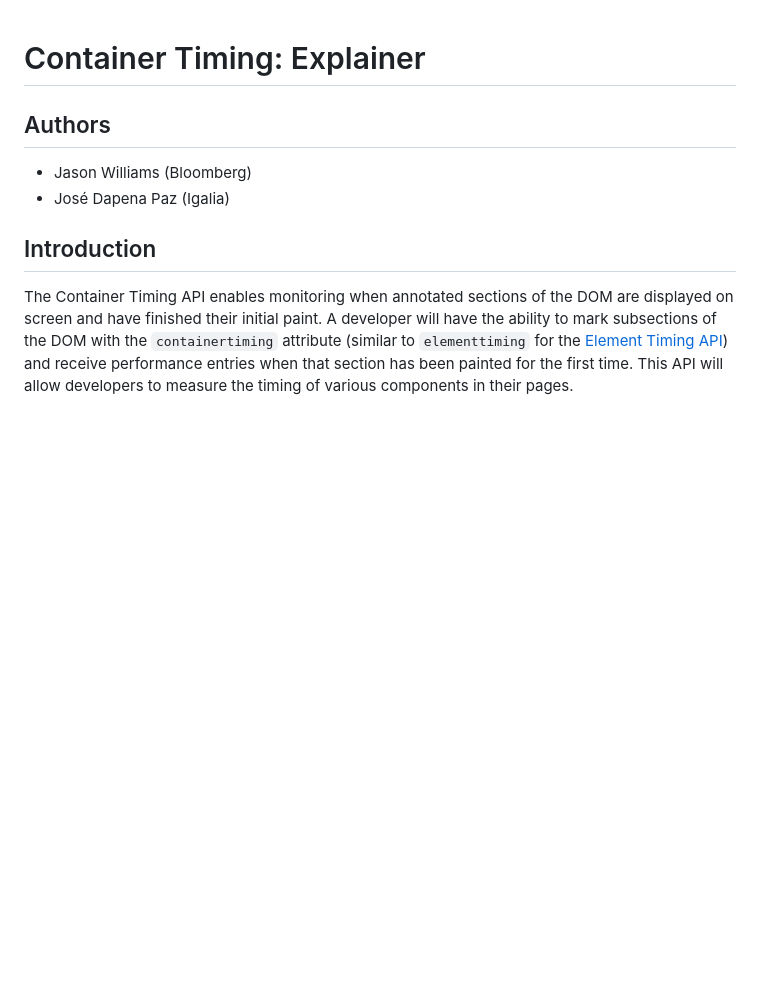
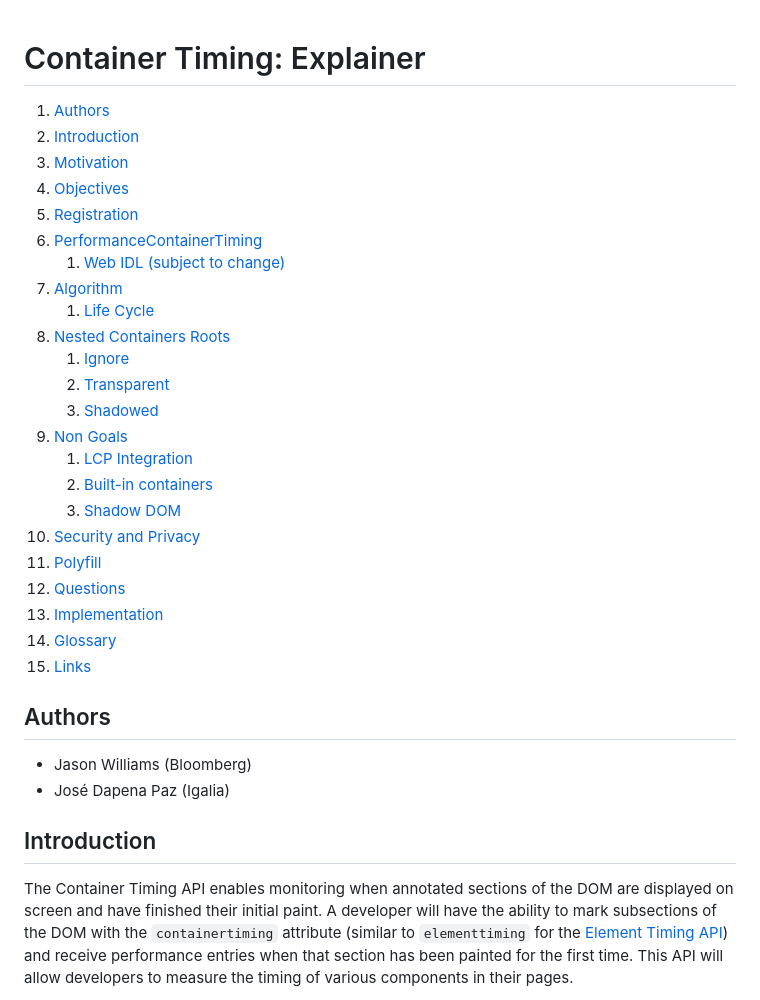
Before and after one commit to bloomberg/container-timing, a Markdown page: README.md, the part around the change. Drawn GitHub-style; blank space fills up the shorter version.

Commit message:
add TOC, update polyfill readme

```diff
--- a/README.md
+++ b/README.md
@@ -1,4 +1,28 @@
 # Container Timing: Explainer
+
+1. [Authors](#authors)
+1. [Introduction](#introduction)
+1. [Motivation](#motivation)
+1. [Objectives](#objectives)
+1. [Registration](#registration)
+1. [PerformanceContainerTiming](#performancecontainertiming)
+   1. [Web IDL (subject to change)](#web-idl-subject-to-change)
+1. [Algorithm](#algorithm)
+   1. [Life Cycle](#life-cycle)
+1. [Nested Containers Roots](#nested-container-roots)
+   1. [Ignore](#ignore-default)
+   1. [Transparent](#transparent)
+   1. [Shadowed](#shadowed)
+1. [Non Goals](#non-goals)
+   1. [LCP Integration](#lcp-integration)
+   1. [Built-in containers](#built-in-containers)
+   1. [Shadow DOM](#shadow-dom)
+1. [Security and Privacy](#security-and-privacy)
+1. [Polyfill](#polyfill)
+1. [Questions](#questions)
+1. [Implementation](#implementation-work)
+1. [Glossary](#glossary)
+1. [Links](#links--further-reading)
 
 ## Authors
 
```
Also changed, not shown: docs/polyfill.md (+2 -13 lines).
